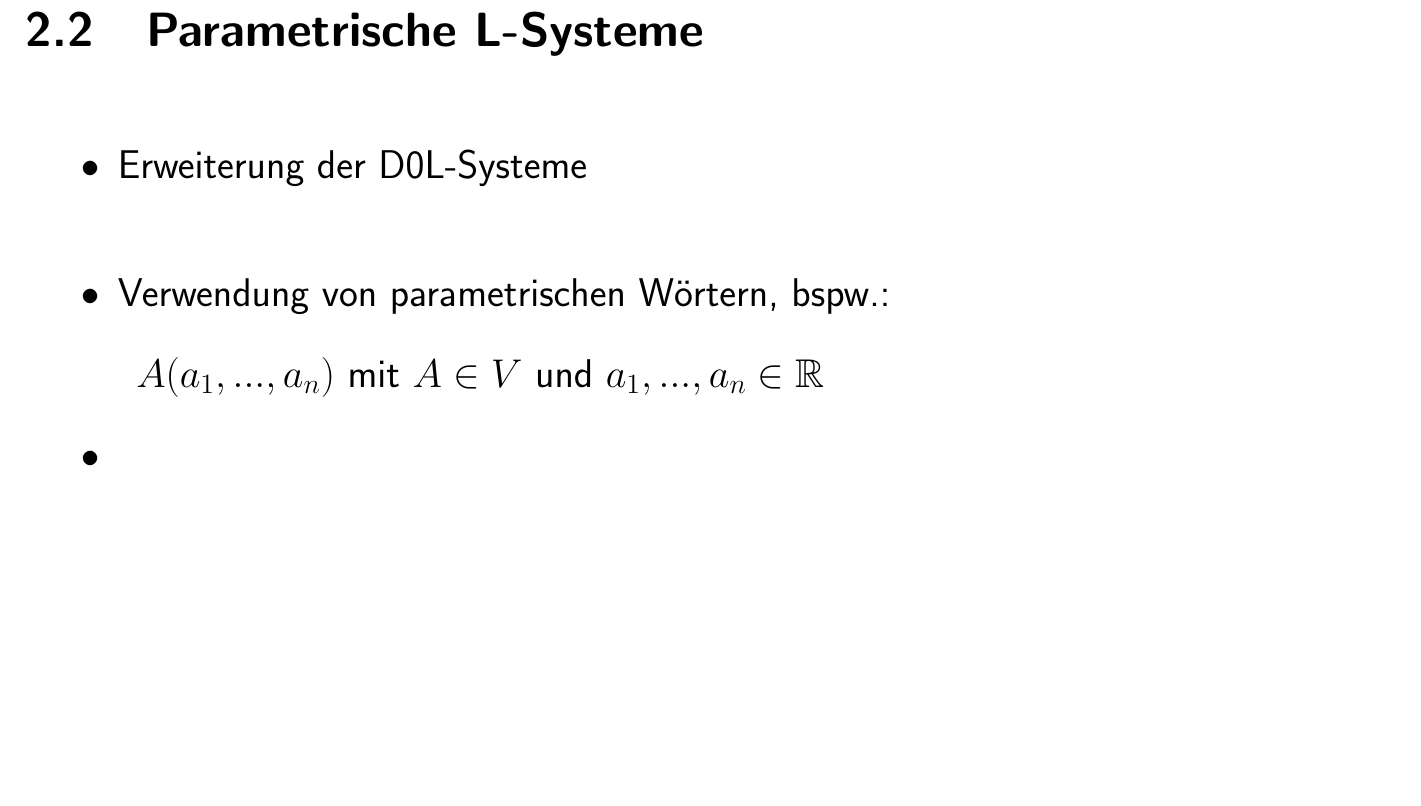
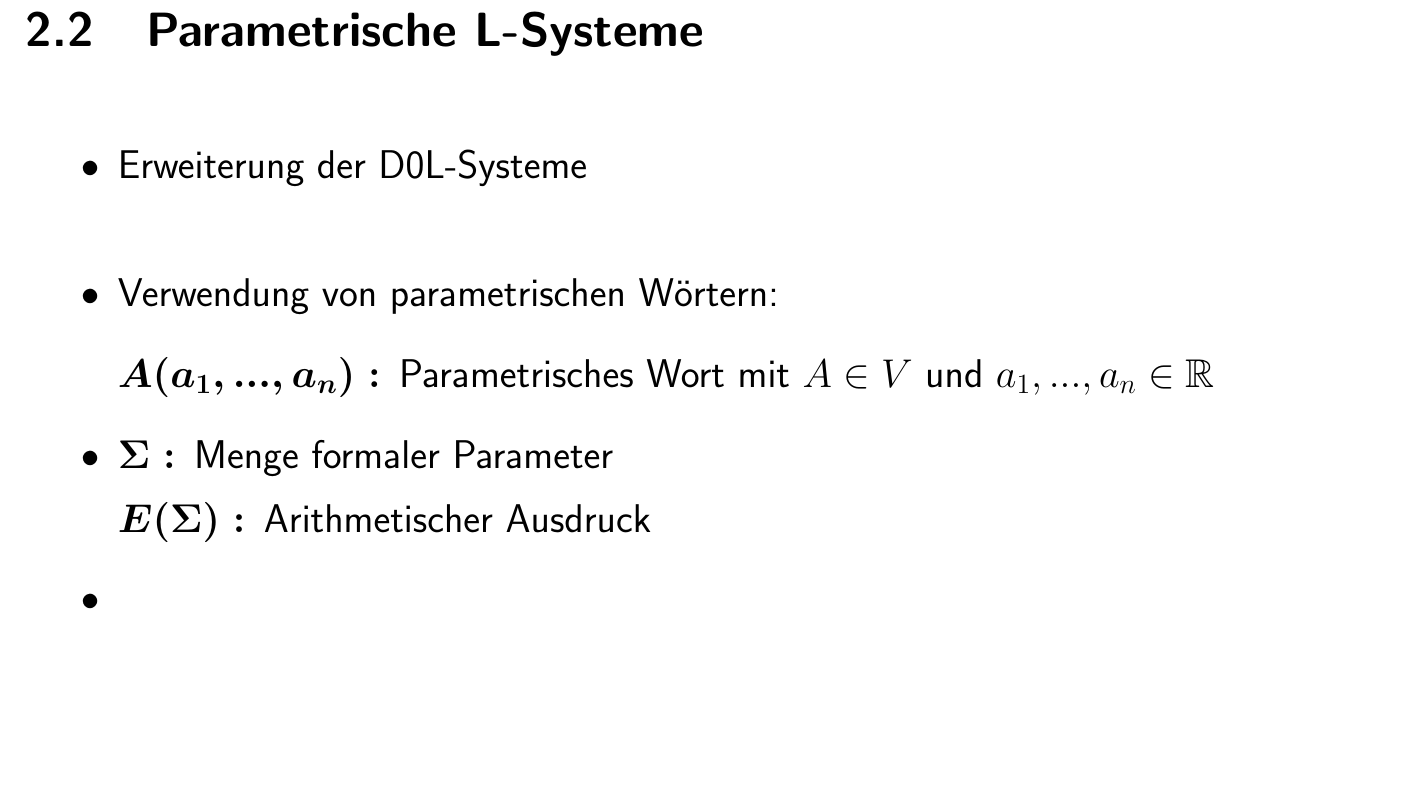
Before and after one commit to SciCoderG/proceduralVegetation, a LaTeX document (LatexPraesentation/gdw_Management_Praesentation_DL.tex, which reads LatexPraesentation/chapters/LSysteme.tex): part of page 14 of 28, cut so that both start at the same text. Compiled offline with pdfLaTeX.

Commit message:
zwei zusätzliche zeilen...

```diff
--- a/LatexPraesentation/chapters/LSysteme.tex
+++ b/LatexPraesentation/chapters/LSysteme.tex
@@ -79,9 +79,15 @@
 \begin{itemize}
 	\item Erweiterung der D0L-Systeme \\
 
-	\item Verwendung von parametrischen Wörtern, bspw.:
+	\item Verwendung von parametrischen Wörtern:
 	\begin{description}
-		\item $A(a_1, ..., a_n)$ mit $A\in V$ und $a_1, ..., a_n \in \mathbb{R}$
+			\item[\boldmath$A(a_1, ..., a_n):$] Parametrisches Wort mit $A\in V$ und $a_1, ..., a_n \in \mathbb{R}$
+	\end{description}
+
+	\item
+	\begin{description}
+		\item[\boldmath$\Sigma:$] Menge formaler Parameter
+		\item[\boldmath$E(\Sigma):$] Arithmetischer Ausdruck
 	\end{description}
 
 	\item
```
Also changed, not shown: LatexPraesentation/gdw_Management_Praesentation_DL.pdf.
